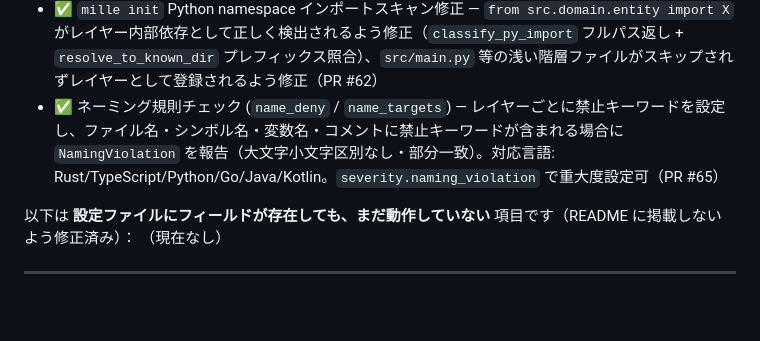
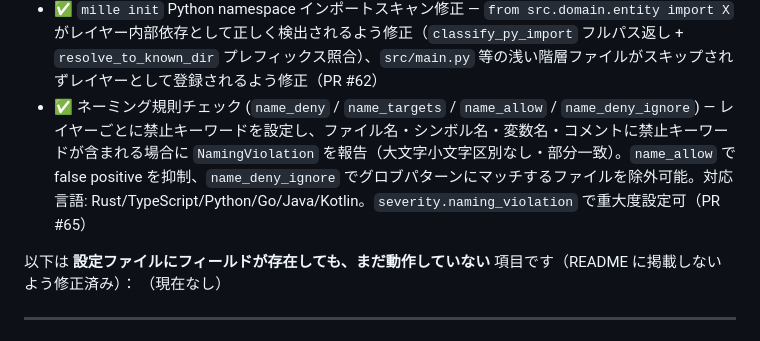
Before and after one commit to makinzm/mille, a Markdown page: docs/TODO.md, the part around the change. GitHub-like rendering; blank space fills up the shorter version.

```diff
--- a/docs/TODO.md
+++ b/docs/TODO.md
@@ -28,7 +28,7 @@
 - ✅ Kotlin 言語サポート — `.kt` ファイルのパース（tree-sitter-kotlin）・`[resolve.java]` リゾルバー共用、flat/Gradle レイアウト対応、E2E テスト追加
 - ✅ `mille init` Python namespace パッケージ修正 — `src/` レイアウトで `from src.domain...` を使うプロジェクトで `src` が `package_names` に自動追加されるよう修正（PR #62）
 - ✅ `mille init` Python namespace インポートスキャン修正 — `from src.domain.entity import X` がレイヤー内部依存として正しく検出されるよう修正（`classify_py_import` フルパス返し + `resolve_to_known_dir` プレフィックス照合）、`src/main.py` 等の浅い階層ファイルがスキップされずレイヤーとして登録されるよう修正（PR #62）
-- ✅ ネーミング規則チェック (`name_deny` / `name_targets`) — レイヤーごとに禁止キーワードを設定し、ファイル名・シンボル名・変数名・コメントに禁止キーワードが含まれる場合に `NamingViolation` を報告（大文字小文字区別なし・部分一致）。対応言語: Rust/TypeScript/Python/Go/Java/Kotlin。`severity.naming_violation` で重大度設定可（PR #65）
+- ✅ ネーミング規則チェック (`name_deny` / `name_targets` / `name_allow` / `name_deny_ignore`) — レイヤーごとに禁止キーワードを設定し、ファイル名・シンボル名・変数名・コメントに禁止キーワードが含まれる場合に `NamingViolation` を報告（大文字小文字区別なし・部分一致）。`name_allow` で false positive を抑制、`name_deny_ignore` でグロブパターンにマッチするファイルを除外可能。対応言語: Rust/TypeScript/Python/Go/Java/Kotlin。`severity.naming_violation` で重大度設定可（PR #65）
 
 以下は **設定ファイルにフィールドが存在しても、まだ動作していない** 項目です（README に掲載しないよう修正済み）：
 （現在なし）
```
Also changed, not shown: README.md (+6 -0 lines).
